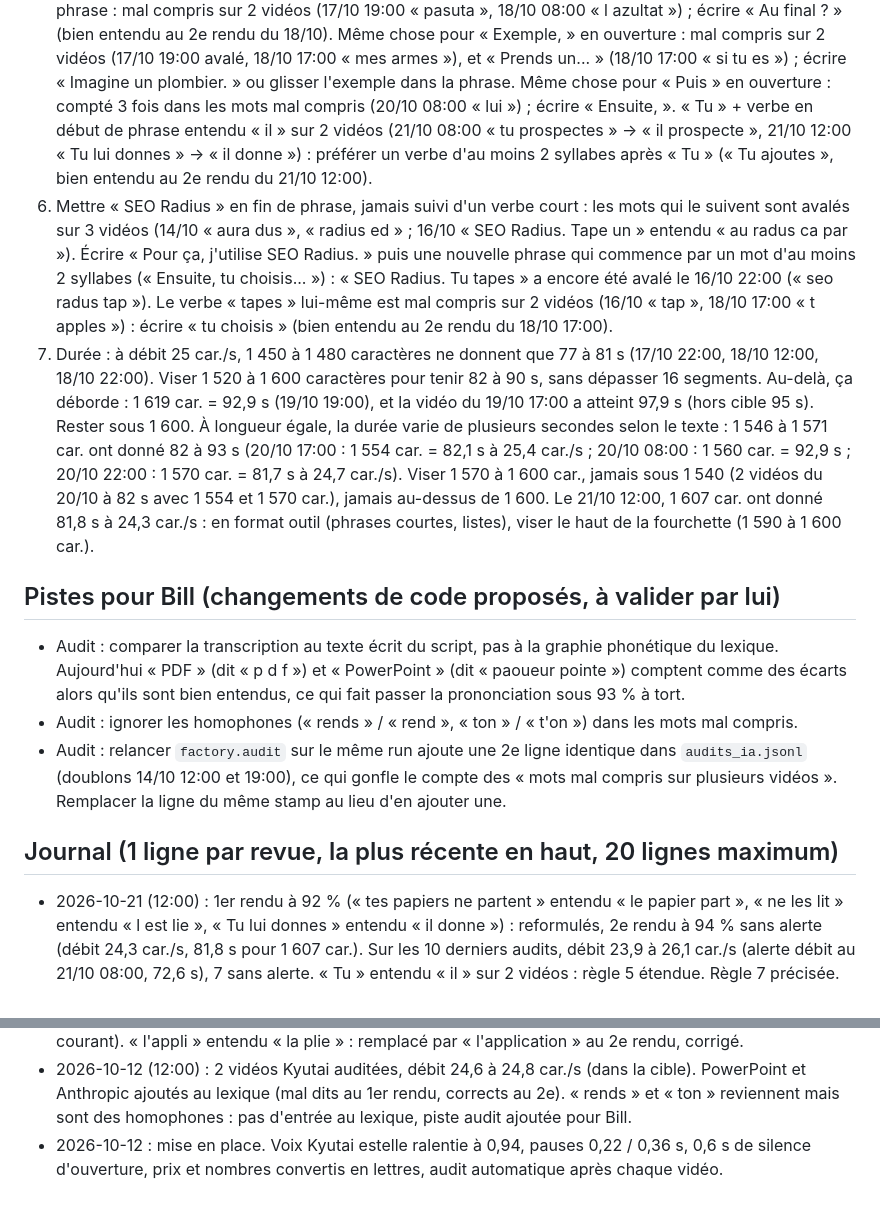
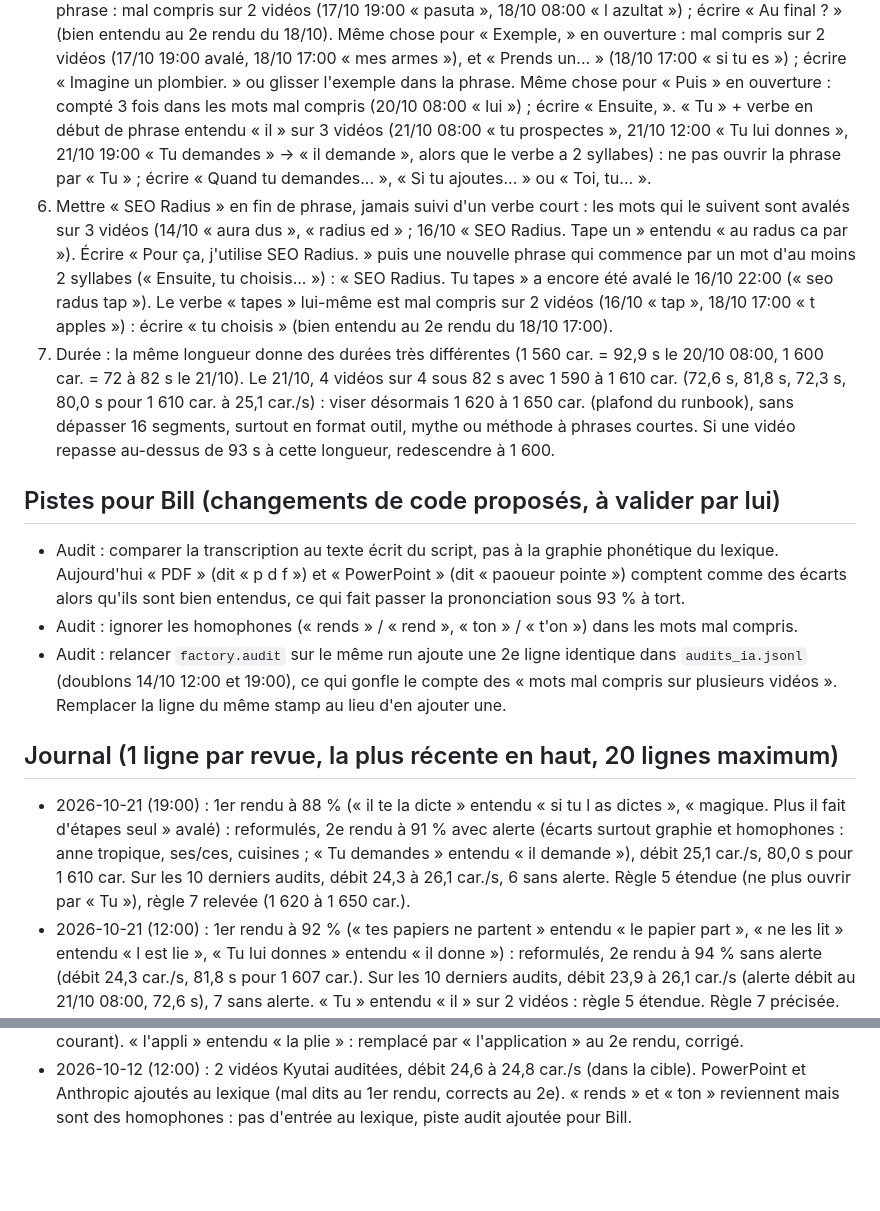
Before and after one commit to BILL11715/tiktok-factory, a Markdown page: AMELIORATIONS_IA.md, 2 parts joined by grey strips. Drawn GitHub-style; blank space fills up the shorter version.

Commit message:
ia amélioration 2026-10-21
Co-Authored-By: Claude Opus 5.5 <noreply@anthropic.com>
Claude-Session: https://claude.ai/code/session_015m96YAFAskfiqSDd1gV4Je

```diff
--- a/AMELIORATIONS_IA.md
+++ b/AMELIORATIONS_IA.md
@@ -18,21 +18,19 @@ L'agent peut modifier ce fichier et `config/prononciation.json`, jamais le code
    Même chose pour « Exemple, » en ouverture : mal compris sur 2 vidéos (17/10 19:00 avalé, 18/10 17:00 « mes armes »),
    et « Prends un... » (18/10 17:00 « si tu es ») ; écrire « Imagine un plombier. » ou glisser l'exemple dans la phrase.
    Même chose pour « Puis » en ouverture : compté 3 fois dans les mots mal compris (20/10 08:00 « lui ») ; écrire « Ensuite, ».
-   « Tu » + verbe en début de phrase entendu « il » sur 2 vidéos (21/10 08:00 « tu prospectes » → « il prospecte », 21/10 12:00
-   « Tu lui donnes » → « il donne ») : préférer un verbe d'au moins 2 syllabes après « Tu » (« Tu ajoutes », bien entendu au 2e rendu du 21/10 12:00).
+   « Tu » + verbe en début de phrase entendu « il » sur 3 vidéos (21/10 08:00 « tu prospectes », 21/10 12:00 « Tu lui donnes »,
+   21/10 19:00 « Tu demandes » → « il demande », alors que le verbe a 2 syllabes) : ne pas ouvrir la phrase par « Tu » ; écrire
+   « Quand tu demandes... », « Si tu ajoutes... » ou « Toi, tu... ».
 6. Mettre « SEO Radius » en fin de phrase, jamais suivi d'un verbe court : les mots qui le suivent sont avalés
    sur 3 vidéos (14/10 « aura dus », « radius ed » ; 16/10 « SEO Radius. Tape un » entendu « au radus ca par »).
    Écrire « Pour ça, j'utilise SEO Radius. » puis une nouvelle phrase qui commence par un mot d'au moins
    2 syllabes (« Ensuite, tu choisis... ») : « SEO Radius. Tu tapes » a encore été avalé le 16/10 22:00 (« seo radus tap »).
    Le verbe « tapes » lui-même est mal compris sur 2 vidéos (16/10 « tap », 18/10 17:00 « t apples ») : écrire « tu choisis »
    (bien entendu au 2e rendu du 18/10 17:00).
-7. Durée : à débit 25 car./s, 1 450 à 1 480 caractères ne donnent que 77 à 81 s (17/10 22:00, 18/10 12:00, 18/10 22:00).
-   Viser 1 520 à 1 600 caractères pour tenir 82 à 90 s, sans dépasser 16 segments. Au-delà, ça déborde : 1 619 car. = 92,9 s (19/10 19:00),
-   et la vidéo du 19/10 17:00 a atteint 97,9 s (hors cible 95 s). Rester sous 1 600.
-   À longueur égale, la durée varie de plusieurs secondes selon le texte : 1 546 à 1 571 car. ont donné 82 à 93 s (20/10 17:00 : 1 554 car. = 82,1 s à 25,4 car./s ;
-   20/10 08:00 : 1 560 car. = 92,9 s ; 20/10 22:00 : 1 570 car. = 81,7 s à 24,7 car./s). Viser 1 570 à 1 600 car., jamais sous 1 540 (2 vidéos du 20/10
-   à 82 s avec 1 554 et 1 570 car.), jamais au-dessus de 1 600.
-   Le 21/10 12:00, 1 607 car. ont donné 81,8 s à 24,3 car./s : en format outil (phrases courtes, listes), viser le haut de la fourchette (1 590 à 1 600 car.).
+7. Durée : la même longueur donne des durées très différentes (1 560 car. = 92,9 s le 20/10 08:00, 1 600 car. = 72 à 82 s le 21/10).
+   Le 21/10, 4 vidéos sur 4 sous 82 s avec 1 590 à 1 610 car. (72,6 s, 81,8 s, 72,3 s, 80,0 s pour 1 610 car. à 25,1 car./s) :
+   viser désormais 1 620 à 1 650 car. (plafond du runbook), sans dépasser 16 segments, surtout en format outil, mythe ou méthode
+   à phrases courtes. Si une vidéo repasse au-dessus de 93 s à cette longueur, redescendre à 1 600.
 
 ## Pistes pour Bill (changements de code proposés, à valider par lui)
 - Audit : comparer la transcription au texte écrit du script, pas à la graphie phonétique du lexique.
@@ -42,6 +40,9 @@ L'agent peut modifier ce fichier et `config/prononciation.json`, jamais le code
 - Audit : relancer `factory.audit` sur le même run ajoute une 2e ligne identique dans `audits_ia.jsonl` (doublons 14/10 12:00 et 19:00), ce qui gonfle le compte des « mots mal compris sur plusieurs vidéos ». Remplacer la ligne du même stamp au lieu d'en ajouter une.
 
 ## Journal (1 ligne par revue, la plus récente en haut, 20 lignes maximum)
+- 2026-10-21 (19:00) : 1er rendu à 88 % (« il te la dicte » entendu « si tu l as dictes », « magique. Plus il fait d'étapes seul » avalé) : reformulés,
+  2e rendu à 91 % avec alerte (écarts surtout graphie et homophones : anne tropique, ses/ces, cuisines ; « Tu demandes » entendu « il demande »), débit 25,1 car./s, 80,0 s
+  pour 1 610 car. Sur les 10 derniers audits, débit 24,3 à 26,1 car./s, 6 sans alerte. Règle 5 étendue (ne plus ouvrir par « Tu »), règle 7 relevée (1 620 à 1 650 car.).
 - 2026-10-21 (12:00) : 1er rendu à 92 % (« tes papiers ne partent » entendu « le papier part », « ne les lit » entendu « l est lie », « Tu lui donnes » entendu « il donne ») :
   reformulés, 2e rendu à 94 % sans alerte (débit 24,3 car./s, 81,8 s pour 1 607 car.). Sur les 10 derniers audits, débit 23,9 à 26,1 car./s (alerte débit au 21/10 08:00, 72,6 s), 7 sans alerte.
   « Tu » entendu « il » sur 2 vidéos : règle 5 étendue. Règle 7 précisée. AnythingLLM et Word ajoutés au lexique (bien entendus). Doublon d'audit du même stamp retiré à la main (piste déjà notée).
@@ -101,5 +102,3 @@ L'agent peut modifier ce fichier et `config/prononciation.json`, jamais le code
 - 2026-10-12 (12:00) : 2 vidéos Kyutai auditées, débit 24,6 à 24,8 car./s (dans la cible). PowerPoint et
   Anthropic ajoutés au lexique (mal dits au 1er rendu, corrects au 2e). « rends » et « ton » reviennent
   mais sont des homophones : pas d'entrée au lexique, piste audit ajoutée pour Bill.
-- 2026-10-12 : mise en place. Voix Kyutai estelle ralentie à 0,94, pauses 0,22 / 0,36 s, 0,6 s de
-  silence d'ouverture, prix et nombres convertis en lettres, audit automatique après chaque vidéo.
```
